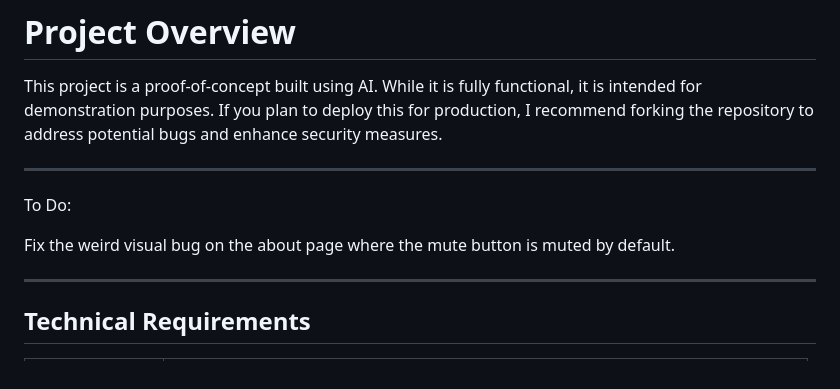
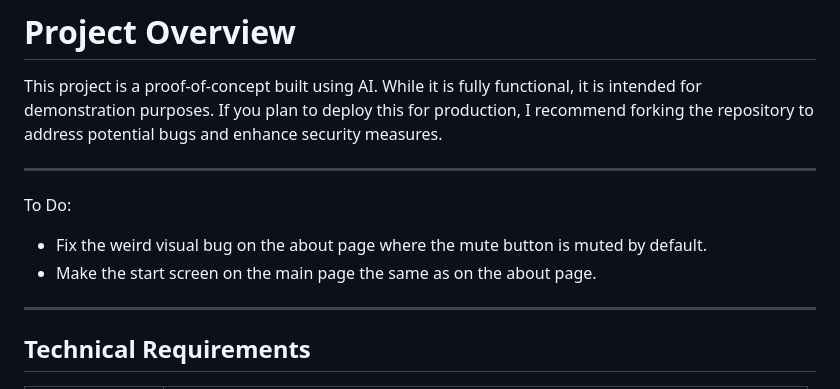
Before and after one commit to realduziy/bio-website, a Markdown page: README.md, the part around the change. GitHub-like rendering.

Commit message:
Update to-do list in README.md

```diff
--- a/README.md
+++ b/README.md
@@ -5,7 +5,8 @@ This project is a proof-of-concept built using AI. While it is fully functional,
 ---
 To Do:
 
-Fix the weird visual bug on the about page where the mute button is muted by default.
+- Fix the weird visual bug on the about page where the mute button is muted by default.
+- Make the start screen on the main page the same as on the about page.
 
 ---
 
```
